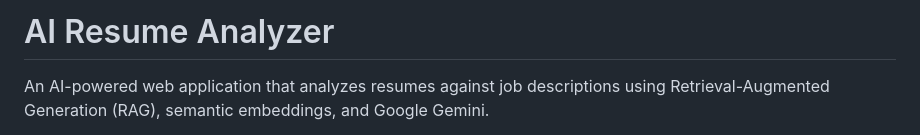
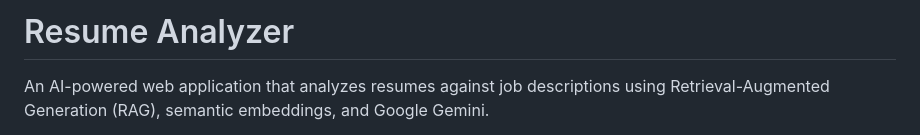
Before and after one commit to vasantkumar16/resume_analyzer, a Markdown page: README.md, the part around the change. Rendered like a GitHub page.

```diff
--- a/README.md
+++ b/README.md
@@ -1,5 +1,5 @@
 
-# AI Resume Analyzer
+# Resume Analyzer
 
 An AI-powered web application that analyzes resumes against job descriptions using Retrieval-Augmented Generation (RAG), semantic embeddings, and Google Gemini.
 
```
